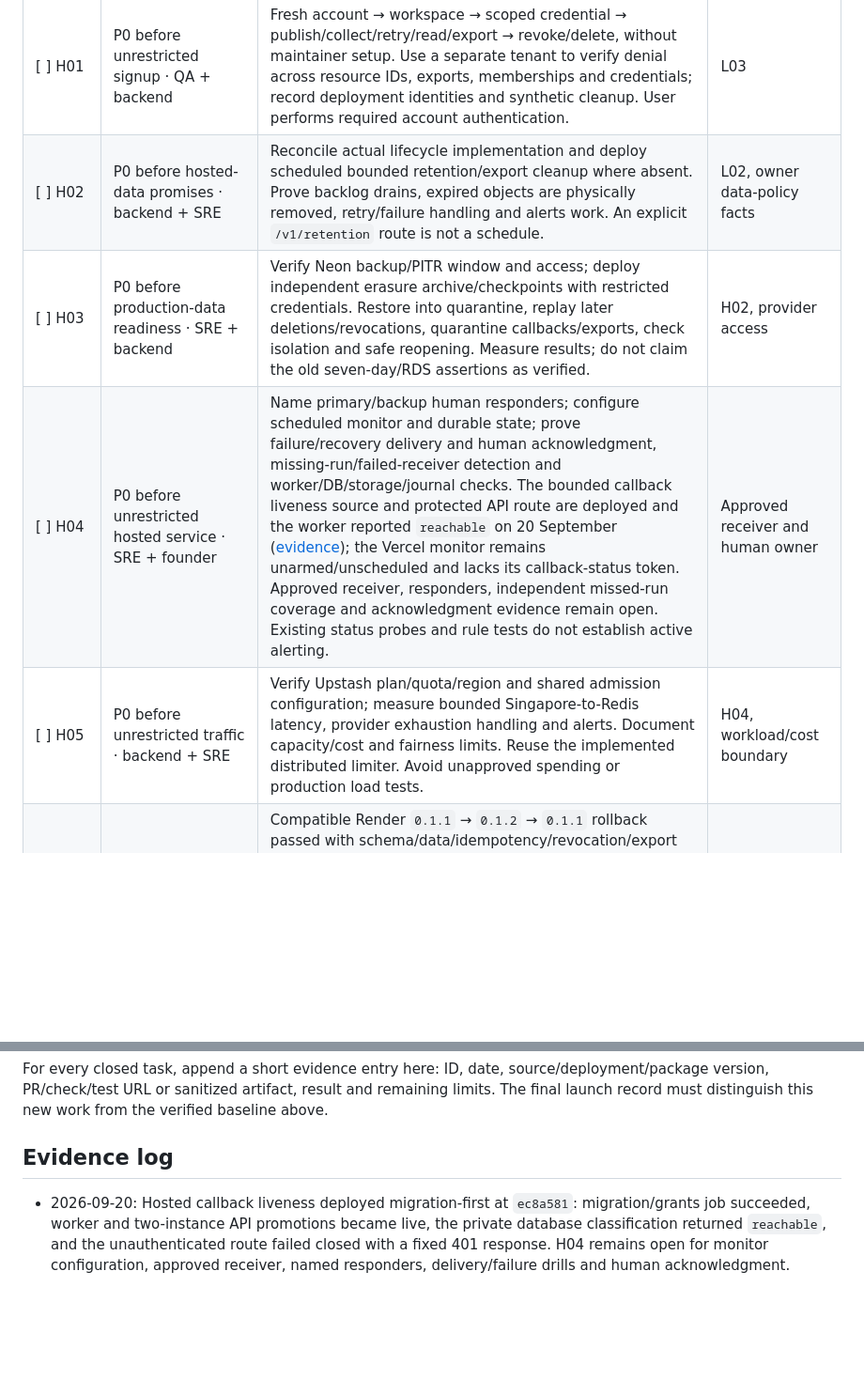
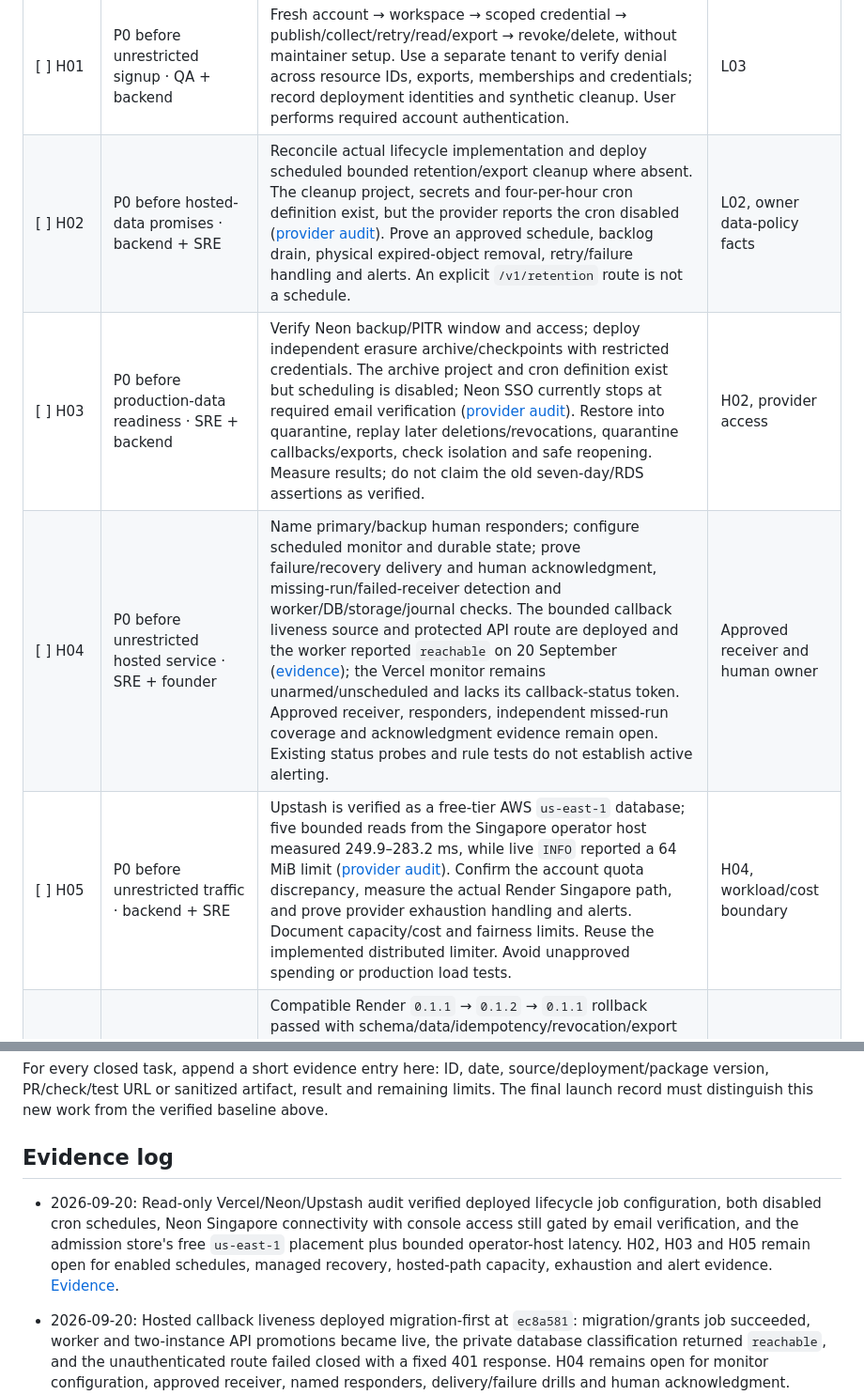
Before and after one commit to crosstabs/likerts, a Markdown page: PUBLIC-LAUNCH.md, 2 parts joined by grey strips. Shown at 94% size. Rendered like a GitHub page; blank space fills up the shorter version.

Commit message:
Record hosted provider launch state

```diff
--- a/PUBLIC-LAUNCH.md
+++ b/PUBLIC-LAUNCH.md
@@ -77,10 +77,10 @@ These are genuine outstanding work, kept separate from the self-hosted announcem
 | Status / ID | Gate / owner | Deliverable and acceptance evidence | Depends on |
 | --- | --- | --- | --- |
 | [ ] H01 | P0 before unrestricted signup · QA + backend | Fresh account → workspace → scoped credential → publish/collect/retry/read/export → revoke/delete, without maintainer setup. Use a separate tenant to verify denial across resource IDs, exports, memberships and credentials; record deployment identities and synthetic cleanup. User performs required account authentication. | L03 |
-| [ ] H02 | P0 before hosted-data promises · backend + SRE | Reconcile actual lifecycle implementation and deploy scheduled bounded retention/export cleanup where absent. Prove backlog drains, expired objects are physically removed, retry/failure handling and alerts work. An explicit `/v1/retention` route is not a schedule. | L02, owner data-policy facts |
-| [ ] H03 | P0 before production-data readiness · SRE + backend | Verify Neon backup/PITR window and access; deploy independent erasure archive/checkpoints with restricted credentials. Restore into quarantine, replay later deletions/revocations, quarantine callbacks/exports, check isolation and safe reopening. Measure results; do not claim the old seven-day/RDS assertions as verified. | H02, provider access |
+| [ ] H02 | P0 before hosted-data promises · backend + SRE | Reconcile actual lifecycle implementation and deploy scheduled bounded retention/export cleanup where absent. The cleanup project, secrets and four-per-hour cron definition exist, but the provider reports the cron disabled ([provider audit](docs/verification/hosted-provider-state.md)). Prove an approved schedule, backlog drain, physical expired-object removal, retry/failure handling and alerts. An explicit `/v1/retention` route is not a schedule. | L02, owner data-policy facts |
+| [ ] H03 | P0 before production-data readiness · SRE + backend | Verify Neon backup/PITR window and access; deploy independent erasure archive/checkpoints with restricted credentials. The archive project and cron definition exist but scheduling is disabled; Neon SSO currently stops at required email verification ([provider audit](docs/verification/hosted-provider-state.md)). Restore into quarantine, replay later deletions/revocations, quarantine callbacks/exports, check isolation and safe reopening. Measure results; do not claim the old seven-day/RDS assertions as verified. | H02, provider access |
 | [ ] H04 | P0 before unrestricted hosted service · SRE + founder | Name primary/backup human responders; configure scheduled monitor and durable state; prove failure/recovery delivery and human acknowledgment, missing-run/failed-receiver detection and worker/DB/storage/journal checks. The bounded callback liveness source and protected API route are deployed and the worker reported `reachable` on 20 September ([evidence](docs/verification/hosted-callback-liveness.md)); the Vercel monitor remains unarmed/unscheduled and lacks its callback-status token. Approved receiver, responders, independent missed-run coverage and acknowledgment evidence remain open. Existing status probes and rule tests do not establish active alerting. | Approved receiver and human owner |
-| [ ] H05 | P0 before unrestricted traffic · backend + SRE | Verify Upstash plan/quota/region and shared admission configuration; measure bounded Singapore-to-Redis latency, provider exhaustion handling and alerts. Document capacity/cost and fairness limits. Reuse the implemented distributed limiter. Avoid unapproved spending or production load tests. | H04, workload/cost boundary |
+| [ ] H05 | P0 before unrestricted traffic · backend + SRE | Upstash is verified as a free-tier AWS `us-east-1` database; five bounded reads from the Singapore operator host measured 249.9–283.2 ms, while live `INFO` reported a 64 MiB limit ([provider audit](docs/verification/hosted-provider-state.md)). Confirm the account quota discrepancy, measure the actual Render Singapore path, and prove provider exhaustion handling and alerts. Document capacity/cost and fairness limits. Reuse the implemented distributed limiter. Avoid unapproved spending or production load tests. | H04, workload/cost boundary |
 | [x] H06 | P1 before hosted recovery/callback claims · SRE + backend | Compatible Render `0.1.1` → `0.1.2` → `0.1.1` rollback passed with schema/data/idempotency/revocation/export checks. A real 30-second callback lease survived worker SIGKILL and recovered on attempt two without a duplicate receiver event. Authoritative denied, mixed and restored DNS phases failed closed then delivered after the real TTL. Every exact Vercel, DNS, Render and PostgreSQL fixture resource was removed; production deployments were unchanged. [Evidence](docs/verification/hosted-callback-recovery.md). | Bounded drill complete; H03–H05 still gate broader hosted claims. |
 | [x] H07 | P0 final hosted decision · CEO + engineering | **No-go for unrestricted hosted production; keep the existing service a bounded reference preview.** The [public preview disclosure](control-plane/public/preview/index.html) permits synthetic, non-sensitive evaluation data, names the real remote storage/deletion paths, disclaims unverified scheduling/PITR/replay, capacity, availability and staffed response times, and points production users to self-hosting. H01–H05 remain the explicit reopening criteria. | Decision published; H01–H05 stay open. |
 
@@ -111,6 +111,7 @@ For every closed task, append a short evidence entry here: ID, date, source/depl
 
 ## Evidence log
 
+- 2026-09-20: Read-only Vercel/Neon/Upstash audit verified deployed lifecycle job configuration, both disabled cron schedules, Neon Singapore connectivity with console access still gated by email verification, and the admission store's free `us-east-1` placement plus bounded operator-host latency. H02, H03 and H05 remain open for enabled schedules, managed recovery, hosted-path capacity, exhaustion and alert evidence. [Evidence](docs/verification/hosted-provider-state.md).
 - 2026-09-20: Hosted callback liveness deployed migration-first at `ec8a581`: migration/grants job succeeded, worker and two-instance API promotions became live, the private database classification returned `reachable`, and the unauthenticated route failed closed with a fixed 401 response. H04 remains open for monitor configuration, approved receiver, named responders, delivery/failure drills and human acknowledgment. [Evidence](docs/verification/hosted-callback-liveness.md).
 - 2026-09-13: Three independent council reviews completed (DevRel, engineering, marketing). This task list is their consolidated work order. No new deployment, operational drill, outreach or adoption is claimed by creating the plan.
 
```
Also changed, not shown: docs/verification/hosted-provider-state.md (added, +52 -0 lines).
